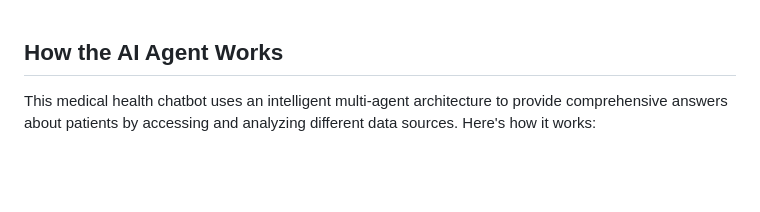
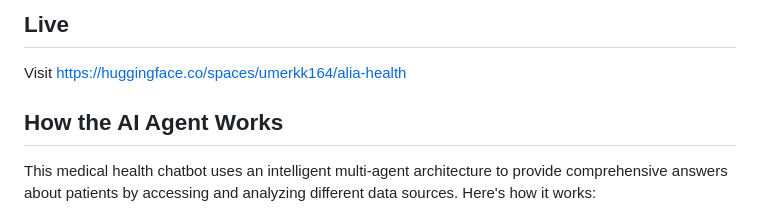
Before and after one commit to umerkay/alia-bot, a Markdown page: README.md, the part around the change. Rendered like a GitHub page; blank space fills up the shorter version.

```diff
--- a/README.md
+++ b/README.md
@@ -1,3 +1,6 @@
+
+## Live
+Visit https://huggingface.co/spaces/umerkk164/alia-health
 
 ## How the AI Agent Works
 
```
